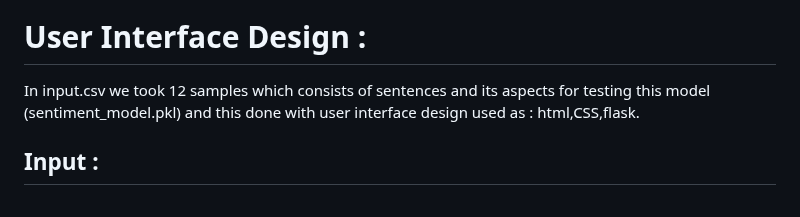
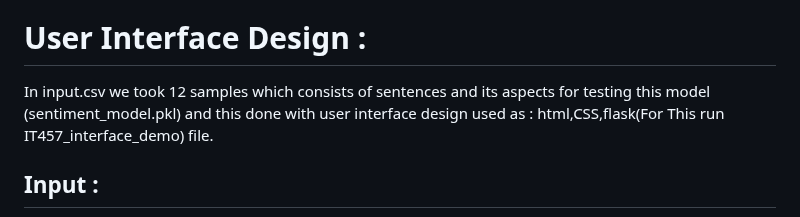
Before and after one commit to VermaAyush2k4/Aspects_based_financial_sentiment_analysis, a Markdown page: README.md, the part around the change. Drawn GitHub-style.

```diff
--- a/README.md
+++ b/README.md
@@ -31,7 +31,7 @@ The methodology of the project as shown in figure and implemented in (IT457_Fina
 
 # User Interface Design :
 
-In input.csv we took 12 samples which consists of sentences and its aspects for testing this model (sentiment_model.pkl) and this done with user interface design used as : html,CSS,flask.
+In input.csv we took 12 samples which consists of sentences and its aspects for testing this model (sentiment_model.pkl) and this done with user interface design used as : html,CSS,flask(For This run IT457_interface_demo) file.
 
 ## Input :
 The given figure main page we took input from input.csv file any row and after predict button it will go to result page:
```
